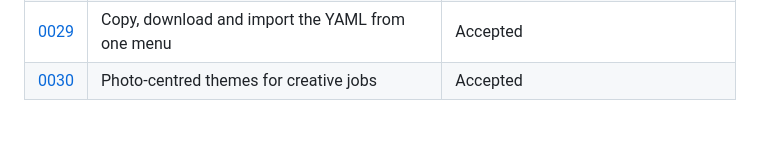
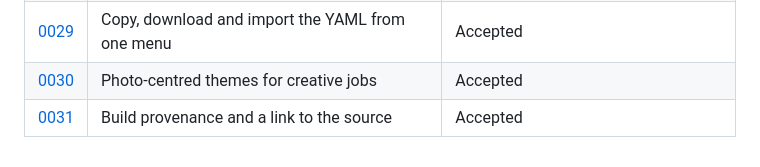
Before and after one commit to sourcloud/yaml2cv, a Markdown page: docs/adr/README.md, the part around the change. Drawn GitHub-style; blank space fills up the shorter version.

```diff
--- a/docs/adr/README.md
+++ b/docs/adr/README.md
@@ -36,3 +36,4 @@ for the process.
 | [0028](0028-profile-photo.md) | Profile photo inside the CV document | Accepted |
 | [0029](0029-yaml-file-menu.md) | Copy, download and import the YAML from one menu | Accepted |
 | [0030](0030-photo-centred-creative-themes.md) | Photo-centred themes for creative jobs | Accepted |
+| [0031](0031-build-provenance-and-source-link.md) | Build provenance and a link to the source | Accepted |
```
Also changed, not shown: README.md (+21 -0 lines).
